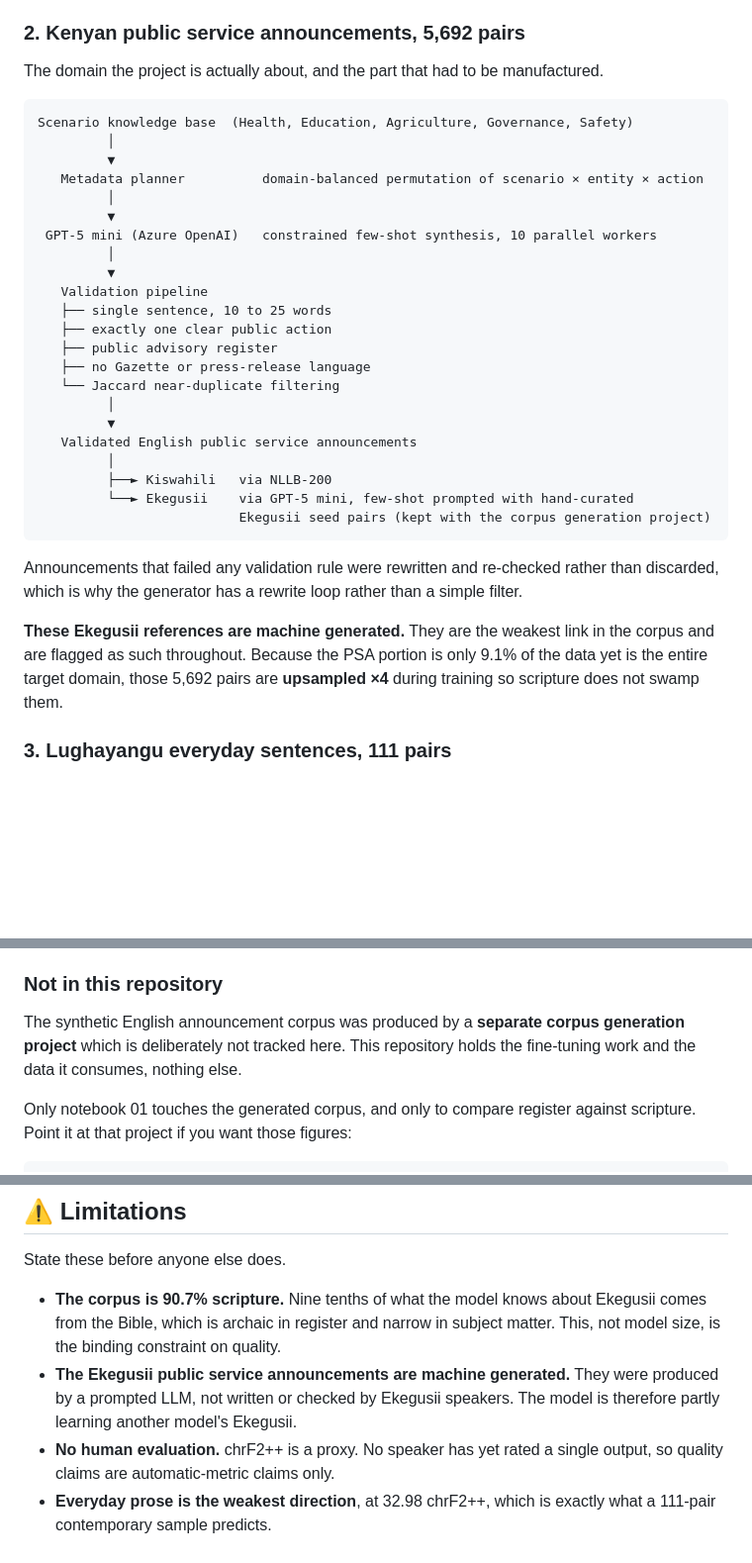
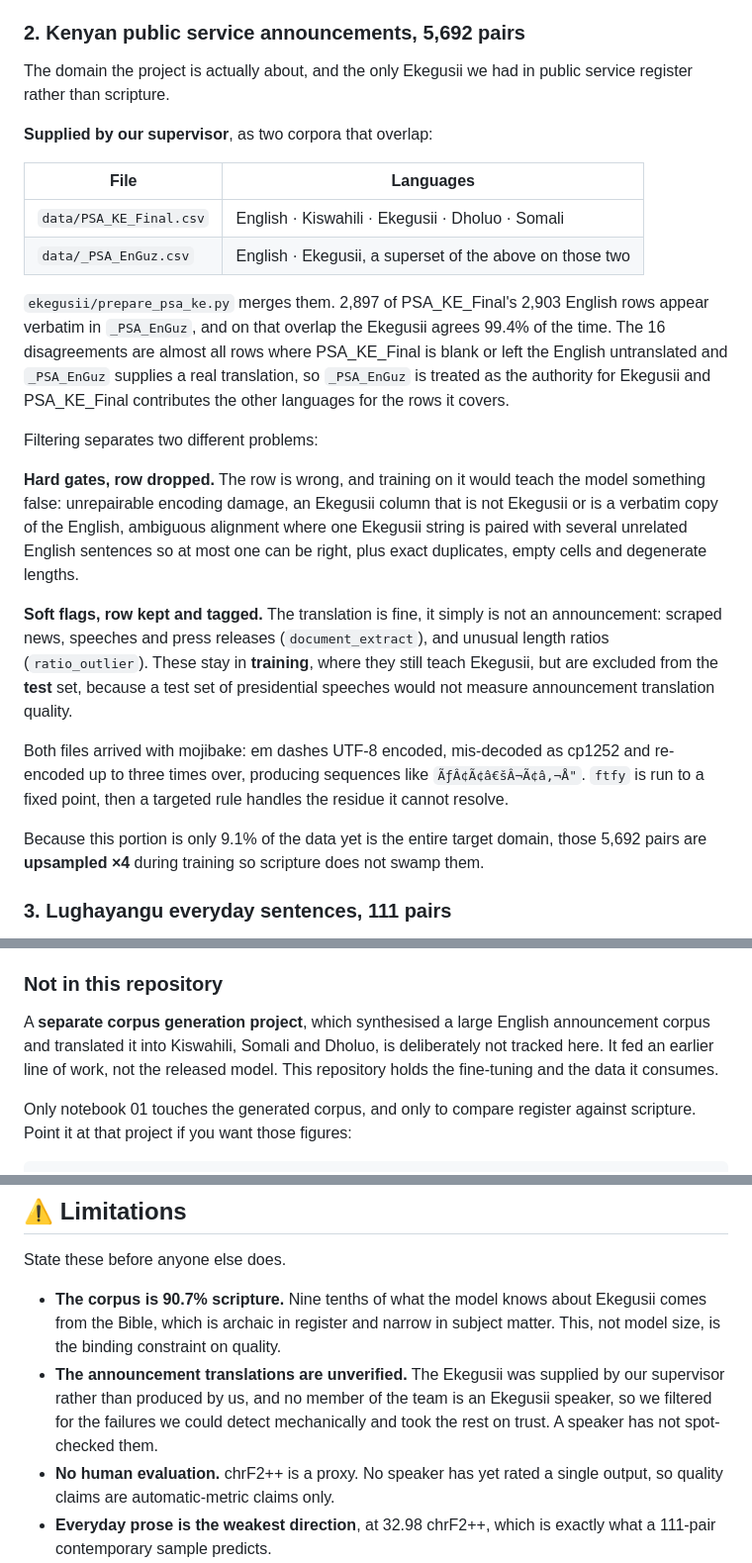
Before and after one commit to SamAbr/public-service-anouncement-MT, a Markdown page: README.md, 3 parts joined by grey strips. Shown at 99% size. Drawn GitHub-style; blank space fills up the shorter version.

Commit message:
Correct the provenance of the announcement corpus
The README claimed the Ekegusii announcements were produced by a prompted
LLM. They were not. They were supplied by our supervisor as two overlapping
corpora, and ekegusii/prepare_psa_ke.py merges, filters and repairs them.
The section now describes what that script actually does: which file is
treated as authoritative for Ekegusii and why, the split between hard gates
that drop a row and soft flags that keep it in training but out of the test
set, and the mojibake repair.

The limitation changes with it. The problem is not that the references are
machine written, it is that nobody on the team speaks Ekegusii, so we
filtered for mechanically detectable failures and took the rest on trust.
Future work is a speaker audit, not replacing synthetic text.

The other deliverables had this right already: the implementation report,
the presentation brief and the model card all say the corpus was supplied
by the supervisor. Only this file was wrong.

Also drops "Using a Synthetic Parallel Corpus" from the title.

````diff
--- a/README.md
+++ b/README.md
@@ -79,42 +80,45 @@ see [Limitations](#-limitations).
 
 ### 2. Kenyan public service announcements, 5,692 pairs
 
-The domain the project is actually about, and the part that had to be
-manufactured.
+The domain the project is actually about, and the only Ekegusii we had in public
+service register rather than scripture.
 
-```
-Scenario knowledge base  (Health, Education, Agriculture, Governance, Safety)
-         │
-         ▼
-   Metadata planner          domain-balanced permutation of scenario × entity × action
-         │
-         ▼
- GPT-5 mini (Azure OpenAI)   constrained few-shot synthesis, 10 parallel workers
-         │
-         ▼
-   Validation pipeline
-   ├── single sentence, 10 to 25 words
-   ├── exactly one clear public action
-   ├── public advisory register
-   ├── no Gazette or press-release language
-   └── Jaccard near-duplicate filtering
-         │
-         ▼
-   Validated English public service announcements
-         │
-         ├──► Kiswahili   via NLLB-200
-         └──► Ekegusii    via GPT-5 mini, few-shot prompted with hand-curated
-                          Ekegusii seed pairs (kept with the corpus generation project)
-```
+**Supplied by our supervisor**, as two corpora that overlap:
 
-Announcements that failed any validation rule were rewritten and re-checked
-rather than discarded, which is why the generator has a rewrite loop rather than
-a simple filter.
+| File | Languages |
+|---|---|
+| `data/PSA_KE_Final.csv` | English · Kiswahili · Ekegusii · Dholuo · Somali |
+| `data/_PSA_EnGuz.csv` | English · Ekegusii, a superset of the above on those two |
 
-**These Ekegusii references are machine generated.** They are the weakest link in
-the corpus and are flagged as such throughout. Because the PSA portion is only
-9.1% of the data yet is the entire target domain, those 5,692 pairs are
-**upsampled ×4** during training so scripture does not swamp them.
+`ekegusii/prepare_psa_ke.py` merges them. 2,897 of PSA_KE_Final's 2,903 English
+rows appear verbatim in `_PSA_EnGuz`, and on that overlap the Ekegusii agrees
+99.4% of the time. The 16 disagreements are almost all rows where PSA_KE_Final is
+blank or left the English untranslated and `_PSA_EnGuz` supplies a real
+translation, so `_PSA_EnGuz` is treated as the authority for Ekegusii and
+PSA_KE_Final contributes the other languages for the rows it covers.
+
+Filtering separates two different problems:
+
+**Hard gates, row dropped.** The row is wrong, and training on it would teach
+the model something false: unrepairable encoding damage, an Ekegusii column that
+is not Ekegusii or is a verbatim copy of the English, ambiguous alignment where
+one Ekegusii string is paired with several unrelated English sentences so at most
+one can be right, plus exact duplicates, empty cells and degenerate lengths.
+
+**Soft flags, row kept and tagged.** The translation is fine, it simply is not an
+announcement: scraped news, speeches and press releases (`document_extract`), and
+unusual length ratios (`ratio_outlier`). These stay in **training**, where they
+still teach Ekegusii, but are excluded from the **test** set, because a test set
+of presidential speeches would not measure announcement translation quality.
+
+Both files arrived with mojibake: em dashes UTF-8 encoded, mis-decoded as cp1252
+and re-encoded up to three times over, producing sequences like
+`ÃƒÂ¢Ã¢â€šÂ¬Ã¢â‚¬Å"`. `ftfy` is run to a fixed point, then a targeted rule
+handles the residue it cannot resolve.
+
+Because this portion is only 9.1% of the data yet is the entire target domain,
+those 5,692 pairs are **upsampled ×4** during training so scripture does not
+swamp them.
 
 ### 3. Lughayangu everyday sentences, 111 pairs
 
@@ -396,9 +400,10 @@ per-file limit.
 
 ### Not in this repository
 
-The synthetic English announcement corpus was produced by a **separate corpus
-generation project** which is deliberately not tracked here. This repository
-holds the fine-tuning work and the data it consumes, nothing else.
+A **separate corpus generation project**, which synthesised a large English
+announcement corpus and translated it into Kiswahili, Somali and Dholuo, is
+deliberately not tracked here. It fed an earlier line of work, not the released
+model. This repository holds the fine-tuning and the data it consumes.
 
 Only notebook 01 touches the generated corpus, and only to compare register
 against scripture. Point it at that project if you want those figures:
@@ -440,9 +445,10 @@ State these before anyone else does.
 - **The corpus is 90.7% scripture.** Nine tenths of what the model knows about
   Ekegusii comes from the Bible, which is archaic in register and narrow in
   subject matter. This, not model size, is the binding constraint on quality.
-- **The Ekegusii public service announcements are machine generated.** They were
-  produced by a prompted LLM, not written or checked by Ekegusii speakers. The
-  model is therefore partly learning another model's Ekegusii.
+- **The announcement translations are unverified.** The Ekegusii was supplied by
+  our supervisor rather than produced by us, and no member of the team is an
+  Ekegusii speaker, so we filtered for the failures we could detect mechanically
+  and took the rest on trust. A speaker has not spot-checked them.
 - **No human evaluation.** chrF2++ is a proxy. No speaker has yet rated a single
   output, so quality claims are automatic-metric claims only.
 - **Everyday prose is the weakest direction**, at 32.98 chrF2++, which is exactly
````
Also changed, not shown: other parts of README.md (+7 -5 lines).
